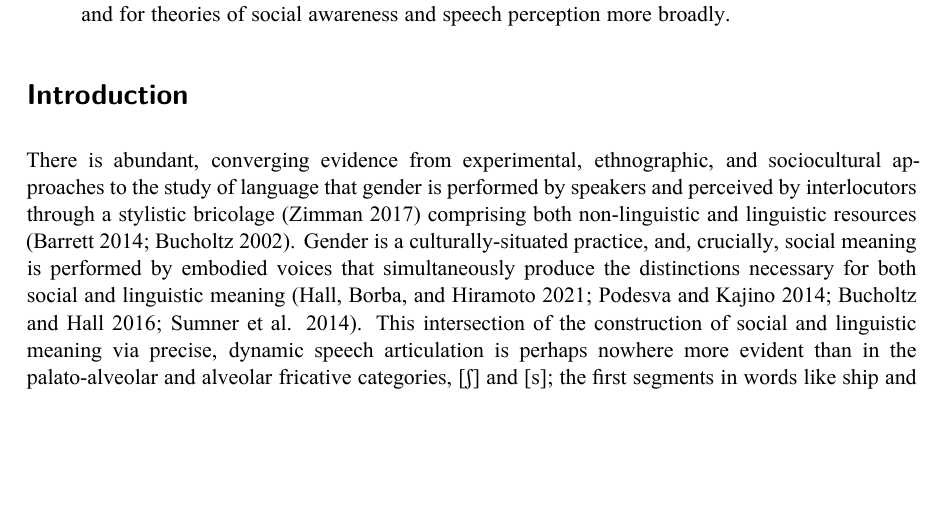
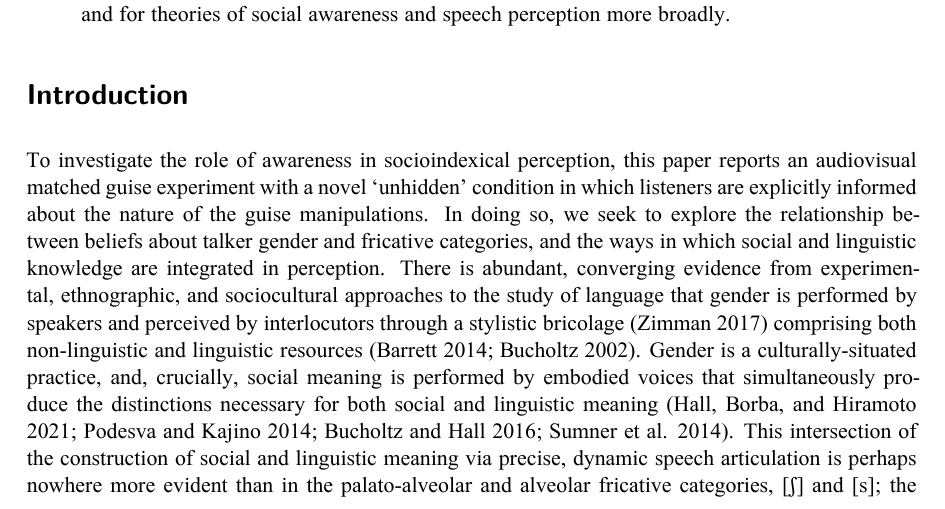
Before and after one commit to kbmcgowan/kl-km-jos-manusctipt, a LaTeX paper (_tex/index.tex): part of page 1 of 30, cut so that both start at the same text, the shorter picture padded with empty space. The pictures show the PDF file index.pdf that the author committed with the source.

Commit message:
Built site for gh-pages

```diff
--- a/_tex/index.tex
+++ b/_tex/index.tex
@@ -217,17 +217,10 @@ perception more broadly.
 
 \section{Introduction}\label{sec-intro}
 
-There is abundant, converging evidence from experimental, ethnographic,
-and sociocultural approaches to the study of language that gender is
-performed by speakers and perceived by interlocutors through a stylistic
-bricolage (Zimman 2017) comprising both non-linguistic and linguistic
-resources (Barrett 2014; Bucholtz 2002). Gender is a culturally-situated
-practice, and, crucially, social meaning is performed by embodied voices
-that simultaneously produce the distinctions necessary for both social
-and linguistic meaning (Hall, Borba, and Hiramoto 2021; Podesva and
-Kajino 2014; Bucholtz and Hall 2016; Sumner et al. 2014). This
-intersection of the construction of social and linguistic meaning via
-precise, dynamic speech articulation is perhaps nowhere more evident
-than in the palato-alveolar and alveolar fricative categories, {[}ʃ{]}
-and {[}s{]}; the first segments in words like \emph{ship} and \emph{sip}
-(Calder 2018; Mack and Munson 2012a; Pharao et al. 2014; Strand 1999).
+To investigate the role of awareness in socioindexical perception, this
+paper reports an audiovisual matched guise experiment with a novel
+`unhidden' condition in which listeners are explicitly informed about
+the nature of the guise manipulations. In doing so, we seek to explore
+the relationship between beliefs about talker gender and fricative
+categories, and the ways in which social and linguistic knowledge are
+integrated in perception. There is abundant, converging evidence from
@@ -234,3 +240,4 @@ and {[}s{]}; the first segments in words like \emph{ship} and \emph{sip}
+Pharao et al. 2014; Strand 1999).
 
 There is little consensus, however, around the extent to which language
 users are aware of, and can control, these fine gradations of social
```
Also changed, not shown: index.pdf, _tex/index.tex (13 more changed lines), 5 other files.
